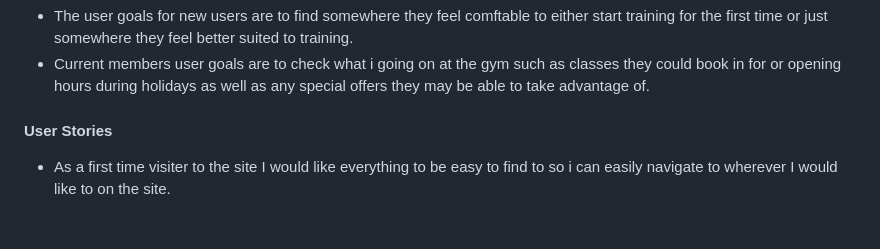
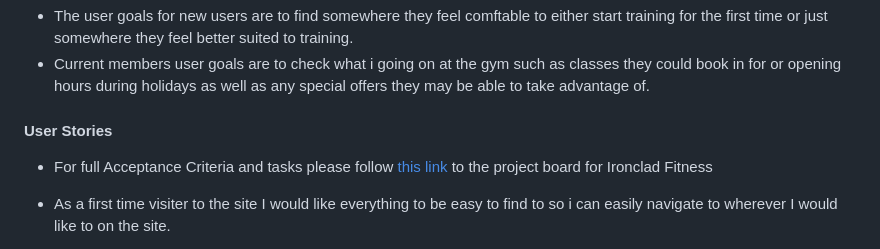
Before and after one commit to devildex91/ironclad-fitness, a Markdown page: README.md, the part around the change. Rendered like a GitHub page; blank space fills up the shorter version.

Commit message:
added project board link for user stories acceptance criteria

```diff
--- a/README.md
+++ b/README.md
@@ -43,7 +43,7 @@ The main business goal is to bring in new clients by increasing membership intak
 + Current members user goals are to check what i going on at the gym such as classes they could book in for or opening hours during holidays as well as any special offers they may be able to take advantage of.
 
 #### User Stories
-
+ + For full Acceptance Criteria and tasks please follow [this link](https://github.com/users/devildex91/projects/4) to the project board for Ironclad Fitness
  +  As a first time visiter to the site I would like everything to be easy to find to so i can easily navigate to wherever I would like to on the site.
 
  + As a member i would like access to a weekly timetable of classes and special events that are happening as well as an ability to book my spot on these classes.
```
